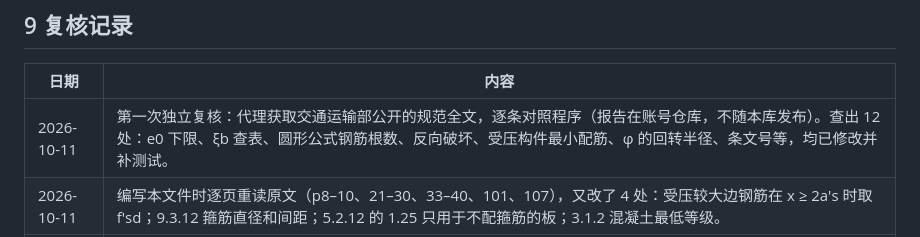
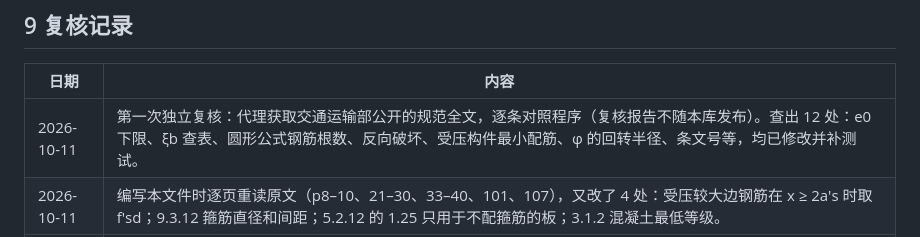
Before and after one commit to ljhao24/femotion, a Markdown page: docs/codes/JTG_3362-2018.md, the part around the change. Rendered like a GitHub page.

```diff
--- a/docs/codes/JTG_3362-2018.md
+++ b/docs/codes/JTG_3362-2018.md
@@ -428,6 +428,6 @@ $$\zeta_2 = 1.15 - 0.01\,\frac{l_0}{h} \le 1.0 \qquad (5.3.9\text{-}3)$$
 
 | 日期 | 内容 |
 |---|---|
-| 2026-10-11 | 第一次独立复核：代理获取交通运输部公开的规范全文，逐条对照程序（报告在账号仓库，不随本库发布）。查出 12 处：e0 下限、ξb 查表、圆形公式钢筋根数、反向破坏、受压构件最小配筋、φ 的回转半径、条文号等，均已修改并补测试。 |
+| 2026-10-11 | 第一次独立复核：代理获取交通运输部公开的规范全文，逐条对照程序（复核报告不随本库发布）。查出 12 处：e0 下限、ξb 查表、圆形公式钢筋根数、反向破坏、受压构件最小配筋、φ 的回转半径、条文号等，均已修改并补测试。 |
 | 2026-10-11 | 编写本文件时逐页重读原文（p8–10、21–30、33–40、101、107），又改了 4 处：受压较大边钢筋在 x ≥ 2a′s 时取 f′sd；9.3.12 箍筋直径和间距；5.2.12 的 1.25 只用于不配箍筋的板；3.1.2 混凝土最低等级。 |
 | 2026-10-11 | 第二次独立复核（对照原文和程序，数值、公式、条文号、页码全部一致）。按报告：As、A′s 和"一侧"改为边排钢筋（原来按重心分组，受压构件一侧配筋率会把侧面筋算进去，偏不安全；多层受拉筋比 5.2.2 小 1%）；As 在 ξ ≤ ξb 时取 fsd；箍筋可单独指定钢种；补 5.3.4 小偏心、5.3.5 T 形的公式对照测试；文档措辞改写、补程序约定和限制。 |
```
Also changed, not shown: docs/codes/JTG_D60-2015.md (+1 -1 lines).
